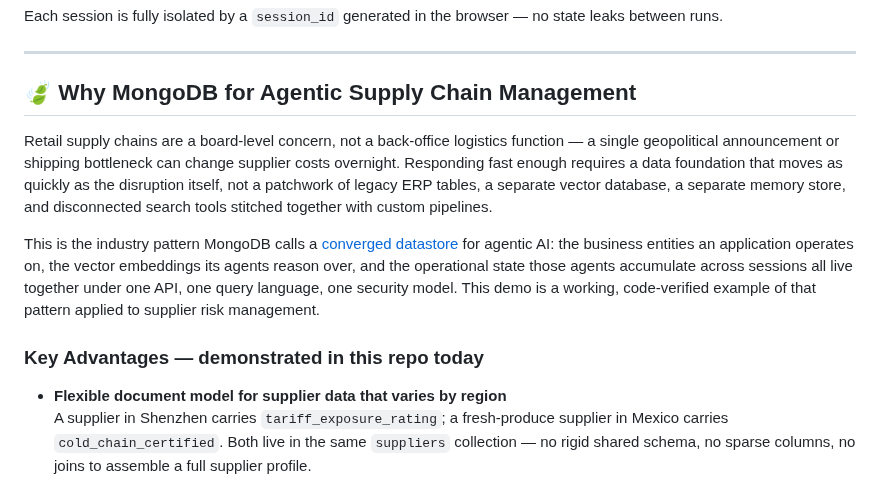
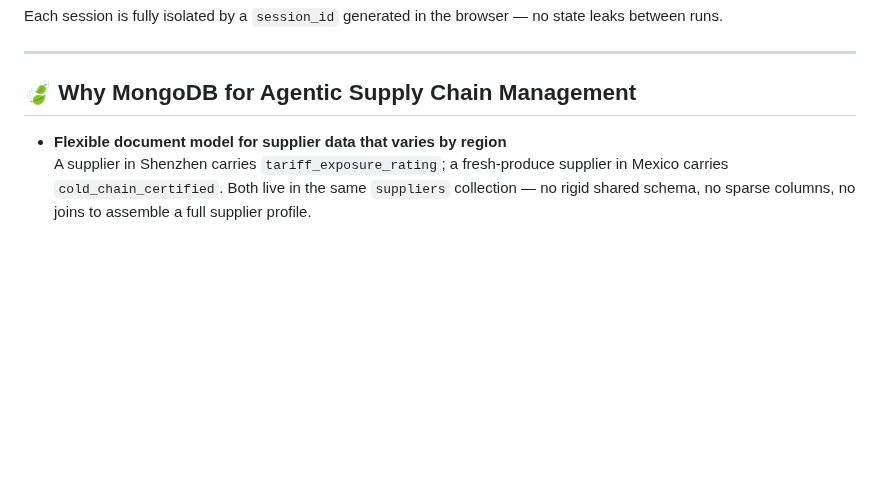
Before and after one commit to mongodb-industry-solutions/retail-supply-chain-management, a Markdown page: README.md, the part around one of its changes. GitHub-like rendering; blank space fills up the shorter version.

```diff
--- a/README.md
+++ b/README.md
@@ -145,12 +144,6 @@ Each session is fully isolated by a `session_id` generated in the browser — no
 
 ## 🍃 Why MongoDB for Agentic Supply Chain Management
 
-Retail supply chains are a board-level concern, not a back-office logistics function — a single geopolitical announcement or shipping bottleneck can change supplier costs overnight. Responding fast enough requires a data foundation that moves as quickly as the disruption itself, not a patchwork of legacy ERP tables, a separate vector database, a separate memory store, and disconnected search tools stitched together with custom pipelines.
-
-This is the industry pattern MongoDB calls a [converged datastore](https://www.mongodb.com/company/blog/technical/converged-datastore-for-agentic-ai) for agentic AI: the business entities an application operates on, the vector embeddings its agents reason over, and the operational state those agents accumulate across sessions all live together under one API, one query language, one security model. This demo is a working, code-verified example of that pattern applied to supplier risk management.
-
-### Key Advantages — demonstrated in this repo today
-
 - **Flexible document model for supplier data that varies by region**
   A supplier in Shenzhen carries `tariff_exposure_rating`; a fresh-produce supplier in Mexico carries `cold_chain_certified`. Both live in the same `suppliers` collection — no rigid shared schema, no sparse columns, no joins to assemble a full supplier profile.
 
```
Also changed, not shown: other parts of README.md (+2 -12 lines), docs/images/architecture_detailed.jpg (added).
